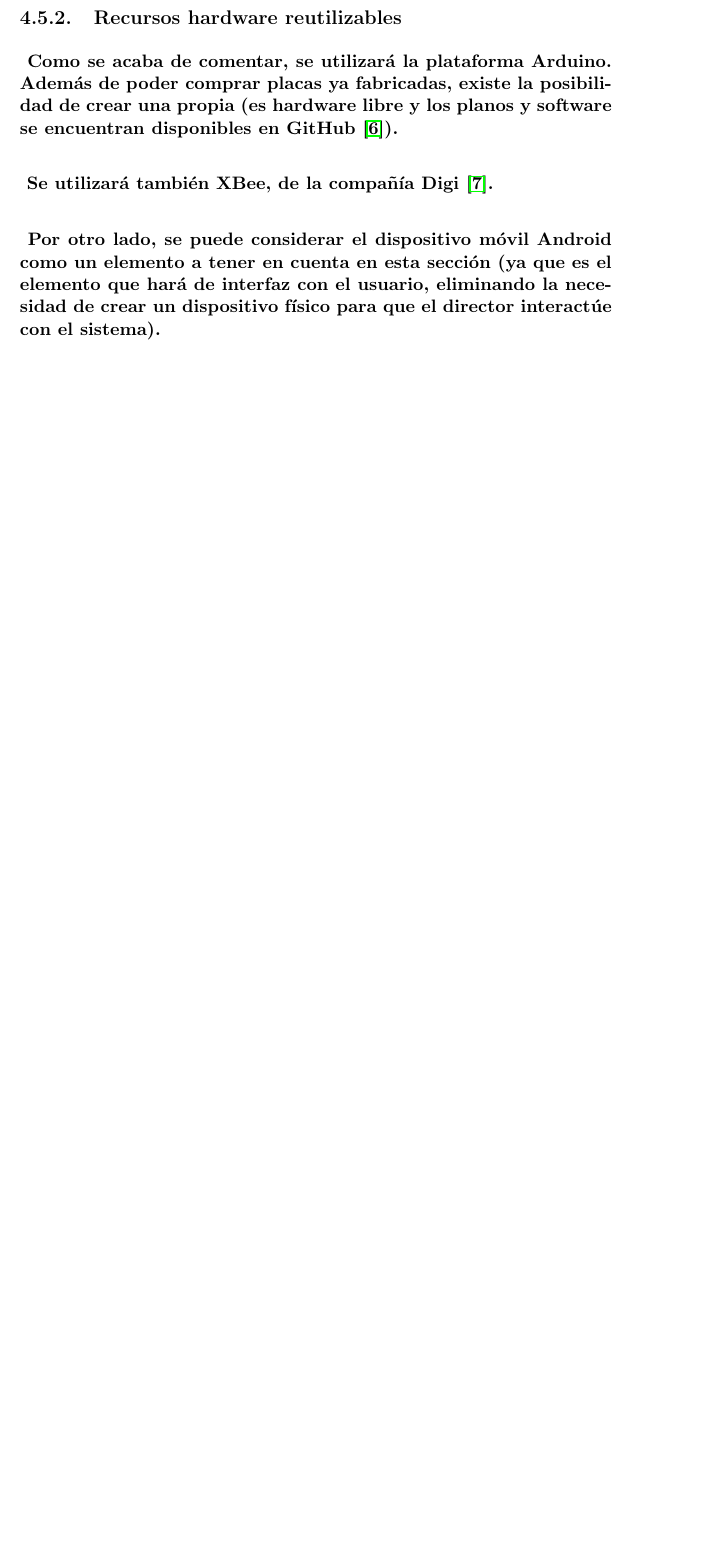
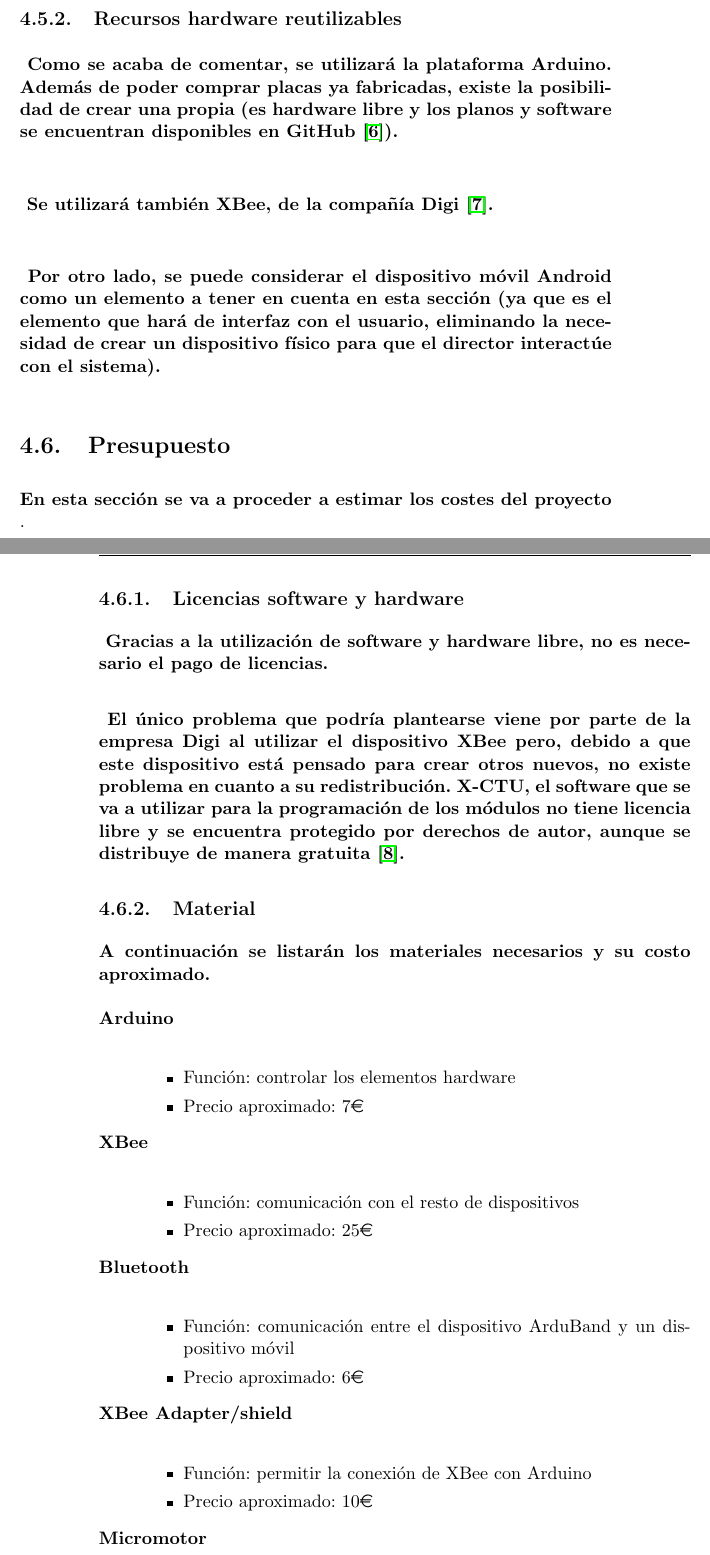
Before and after one commit to iblancasa/ArduBand, a LaTeX thesis (proyecto.tex, which reads capitulos/04_Planificacion.tex): part of page 31 of 43 before the commit and two parts of pages 31 and 32 of 45 after it, the two joined at a grey line, cut so that both start at the same text, the shorter picture padded with empty space. Compiled offline with pdfLaTeX.

Commit message:
Añadiendo el presupuesto. Faltan los recursos humanos y un presupuesto final

```diff
--- a/capitulos/04_Planificacion.tex
+++ b/capitulos/04_Planificacion.tex
@@ -189,10 +195,58 @@ los planos y software se encuentran disponibles en GitHub \cite{arduinoRepo}).
 Se utilizará también XBee, de la compañía Digi \cite{xbeedatasheet}.
 }
 
-
 \paragraph{
 Por otro lado, se puede considerar el dispositivo móvil Android como un elemento a
 tener en cuenta en esta sección (ya que es el elemento que hará de interfaz con el usuario,
 eliminando la necesidad de crear un dispositivo físico para que el director interactúe con
 el sistema).
 }
+
+\section{Presupuesto}
+\title{Presupuesto}
+
+\paragraph{En esta sección se va a proceder a estimar los costes del proyecto}.
+
+\subsection{Licencias software y hardware}
+\title{Licencias software y hardware}
+
+\paragraph{
+Gracias a la utilización de software y hardware libre, no es necesario el pago de licencias.
+}
+
+\paragraph{
+El único problema que podría plantearse viene por parte de la empresa Digi al utilizar
+el dispositivo XBee pero, debido a que este dispositivo está pensado para crear otros
+nuevos, no existe problema en cuanto a su redistribución. X-CTU, el software que se va a
+utilizar para la programación de los módulos no tiene licencia libre y se encuentra protegido
+por derechos de autor, aunque se distribuye de manera gratuita \cite{licenciaXCTU}.
+}
+
+\subsection{Material}
+\title{Material}
+
+\paragraph{A continuación se listarán los materiales necesarios y su costo aproximado.}
+
+  \begin{description}
+    \item [Arduino]\hfill \\
+      \begin{itemize}
+        \item {Función: controlar los elementos hardware}
+        \item {Precio aproximado: 7\euro}
+      \end{itemize}
+    \item [XBee]\hfill \\
+      \begin{itemize}
+        \item {Función: comunicación con el resto de dispositivos}
+        \item {Precio aproximado: 25\euro}
+      \end{itemize}
+      \item [Bluetooth]\hfill \\
+        \begin{itemize}
+          \item {Función: comunicación entre el dispositivo ArduBand y un dispositivo móvil}
+          \item {Precio aproximado: 6\euro}
+        \end{itemize}
+      \item [XBee Adapter/shield]\hfill \\
+        \begin{itemize}
+          \item {Función: permitir la conexión de XBee con Arduino}
+          \item {Precio aproximado: 10\euro}
+        \end{itemize}
+      \item [Micromotor]\hfill \\
+        \begin{itemize}
--- a/proyecto.tex
+++ b/proyecto.tex
@@ -3,7 +3,7 @@
 \usepackage{listings}
 \usepackage[utf8]{inputenc}
 \usepackage[spanish]{babel}
-
+\usepackage{eurosym}
 % \usepackage[style=list, number=none]{glossary} %
 %\usepackage{titlesec}
 %\usepackage{pailatino}
```
Also changed, not shown: bibliografia.bib (+19 -0 lines), capitulos/04_Planificacion.tex (65 more changed lines).
